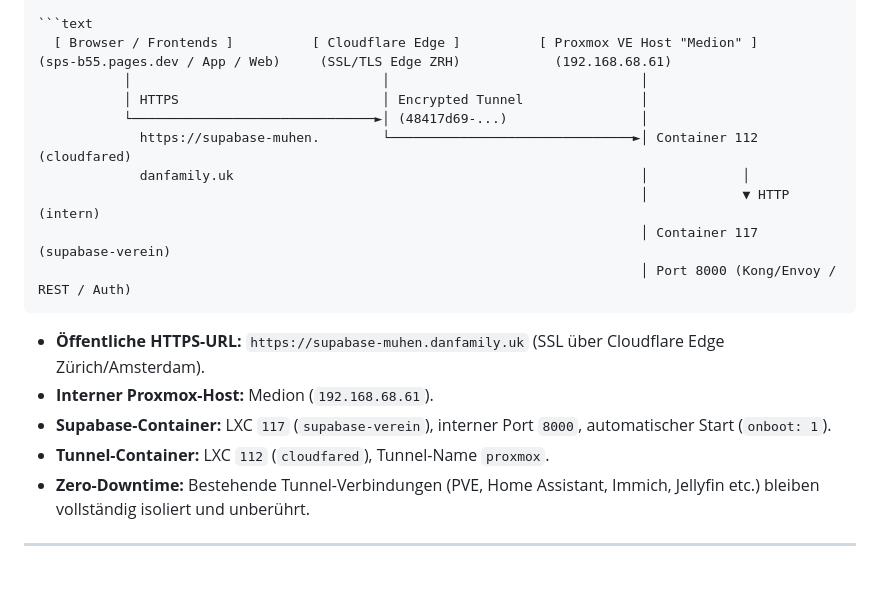
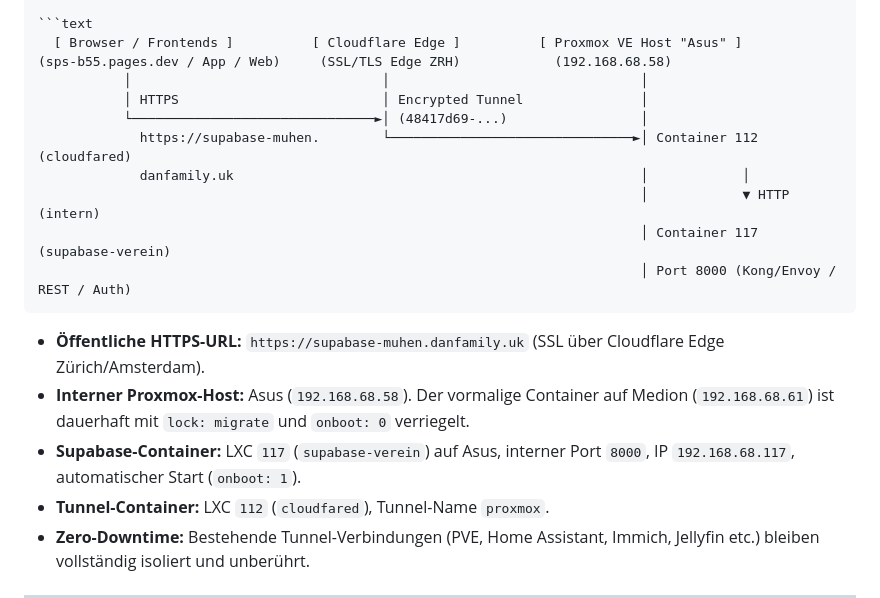
Before and after one commit to sportschuetzen-muhen/sportschuetzen, a Markdown page: docs/SUPABASE_ARCHITECTURE.md, the part around the change. Drawn GitHub-style; blank space fills up the shorter version.

Commit message:
docs(infra): update Proxmox host to Asus and record migration lock on Medion

````diff
--- a/docs/SUPABASE_ARCHITECTURE.md
+++ b/docs/SUPABASE_ARCHITECTURE.md
@@ -119,8 +119,8 @@ Die Migration von Google Sheets / Google Apps Script (GAS) auf Supabase folgt f
 > Direkte Zugriffe über lokale IP-Adressen (`192.168.x.x`) sind in Produktions-Builds und Frontends untersagt, um Mixed-Content-Sicherheitsblockaden moderner Browser zu verhindern und weltweite Verfügbarkeit zu garantieren.
 
 ```text
-  [ Browser / Frontends ]          [ Cloudflare Edge ]          [ Proxmox VE Host "Medion" ]
-(sps-b55.pages.dev / App / Web)     (SSL/TLS Edge ZRH)            (192.168.68.61)
+  [ Browser / Frontends ]          [ Cloudflare Edge ]          [ Proxmox VE Host "Asus" ]
+(sps-b55.pages.dev / App / Web)     (SSL/TLS Edge ZRH)            (192.168.68.58)
            │                                │                                │
            │ HTTPS                          │ Encrypted Tunnel               │
            └───────────────────────────────►│ (48417d69-...)                 │
@@ -132,8 +132,8 @@ Die Migration von Google Sheets / Google Apps Script (GAS) auf Supabase folgt f
 ```
 
 * **Öffentliche HTTPS-URL:** `https://supabase-muhen.danfamily.uk` (SSL über Cloudflare Edge Zürich/Amsterdam).
-* **Interner Proxmox-Host:** Medion (`192.168.68.61`).
-* **Supabase-Container:** LXC `117` (`supabase-verein`), interner Port `8000`, automatischer Start (`onboot: 1`).
+* **Interner Proxmox-Host:** Asus (`192.168.68.58`). Der vormalige Container auf Medion (`192.168.68.61`) ist dauerhaft mit `lock: migrate` und `onboot: 0` verriegelt.
+* **Supabase-Container:** LXC `117` (`supabase-verein`) auf Asus, interner Port `8000`, IP `192.168.68.117`, automatischer Start (`onboot: 1`).
 * **Tunnel-Container:** LXC `112` (`cloudfared`), Tunnel-Name `proxmox`.
 * **Zero-Downtime:** Bestehende Tunnel-Verbindungen (PVE, Home Assistant, Immich, Jellyfin etc.) bleiben vollständig isoliert und unberührt.
 
````
